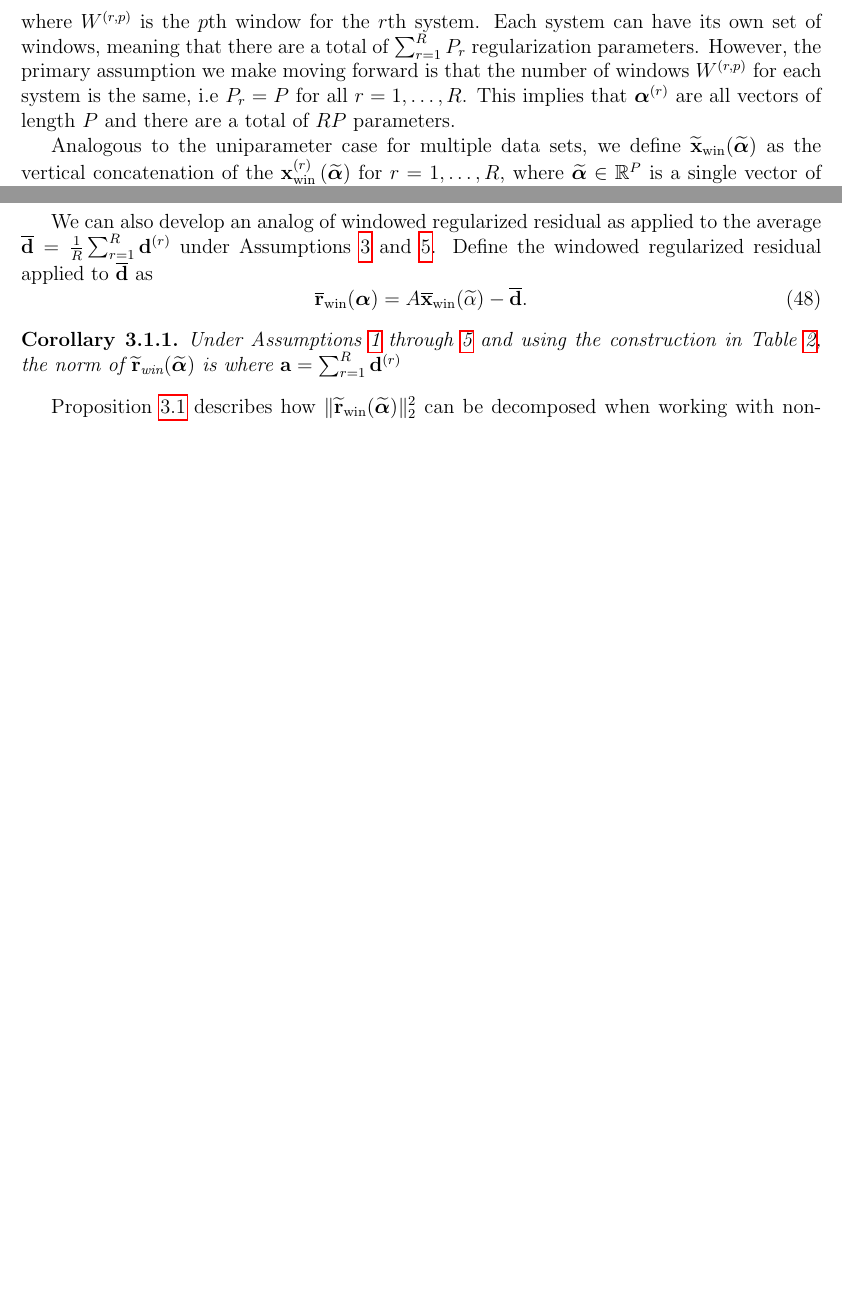
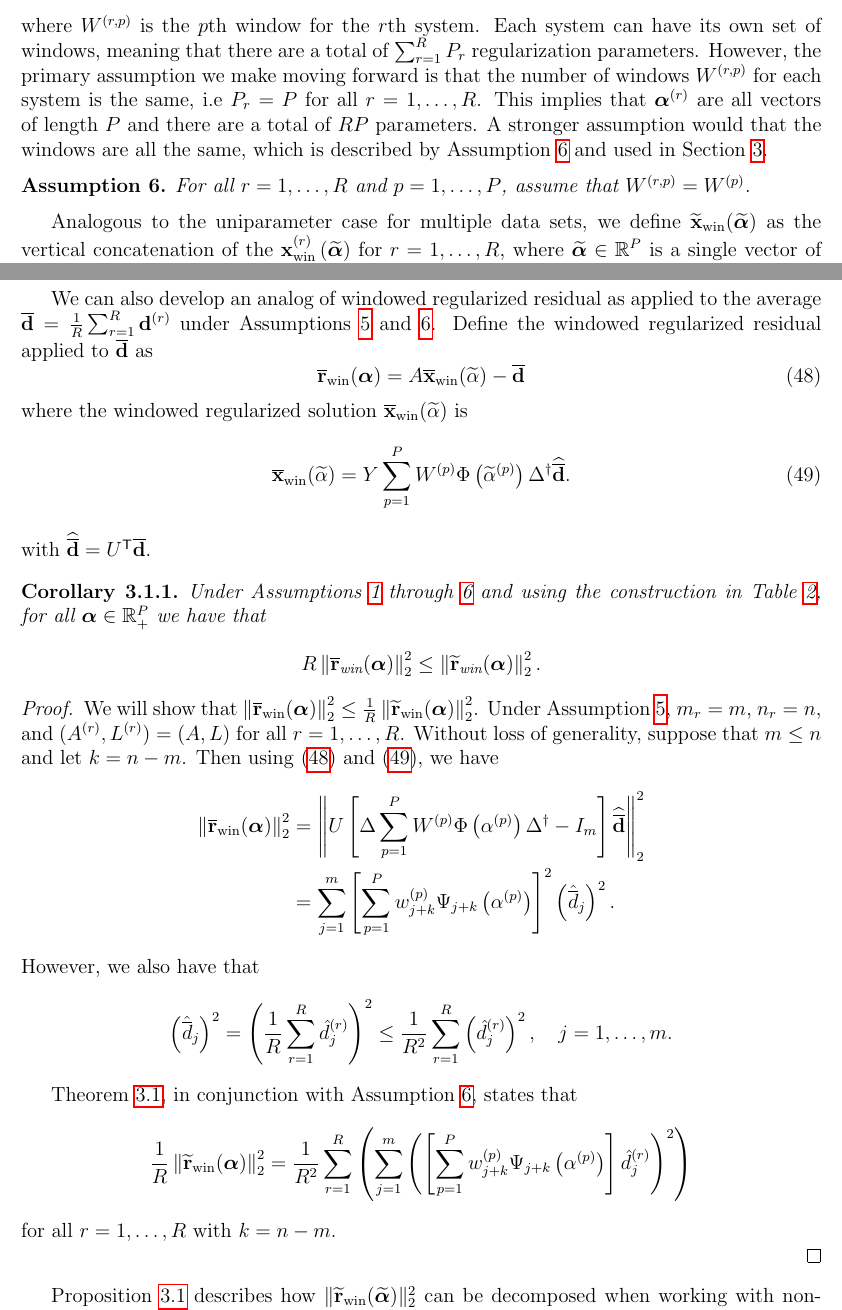
Before and after one commit to mjbyrne2/Parameter-Estimation, a LaTeX document (Parameter-Functions-Paper.tex): two parts of pages 13 and 17 of 36, joined at a grey line, cut so that both start at the same text, the shorter picture padded with empty space. Compiled offline with pdfLaTeX.

Commit message:
Added an assumption and work on a corollary in Parameter Functions paper

```diff
--- a/Parameter-Functions-Paper.tex
+++ b/Parameter-Functions-Paper.tex
@@ -518,7 +518,13 @@ The strength of the assumptions presented increase in accordance with their numb
 
 The ultimate situation we consider is the case where multiparameter regularization is applied to multiple data sets. Letting $\regparamVec^{(r)} = [\regparam^{(r,1)},\regparam^{(r,2)},\ldots,\regparam^{(r,P_r)}]$ be the $P_r$ regularization parameters used for multiparameter regularization applied to the $r$th system described by \eqref{eq:Big vectors}, we can independently construct regularized solutions
 \[\xWin^{(r)}\left(\regparamVec^{(r)}\right) = \sum_{p=1}^{P_r} Y^{(r)}\inv{\left[\trans{\left(\Delta^{(r)}\right)}\Delta^{(r)} + \left(\regparam^{(r,p)}\right)^2 \trans{\left(\Lambda^{(r)}\right)}\Lambda^{(r)}\right]}W^{(r,p)}\trans{\left(\Delta^{(r)}\right)}\dft{\dVec}^{(r)}\]
-where $W^{(r,p)}$ is the $p$th window for the $r$th system. Each system can have its own set of windows, meaning that there are a total of $\sum_{r=1}^{R} P_r$ regularization parameters. However, the primary assumption we make moving forward is that the number of windows $W^{(r,p)}$ for each system is the same, i.e $P_r = P$ for all $r = 1,\ldots,R$. This implies that $\regparamVec^{(r)}$ are all vectors of length $P$ and there are a total of $RP$ parameters. \par
+where $W^{(r,p)}$ is the $p$th window for the $r$th system. Each system can have its own set of windows, meaning that there are a total of $\sum_{r=1}^{R} P_r$ regularization parameters. However, the primary assumption we make moving forward is that the number of windows $W^{(r,p)}$ for each system is the same, i.e $P_r = P$ for all $r = 1,\ldots,R$. This implies that $\regparamVec^{(r)}$ are all vectors of length $P$ and there are a total of $RP$ parameters. A stronger assumption would that the windows are all the same, which is described by Assumption \ref{Assumption_Windows} and used in Section \ref{sec:Methods}.
+
+\begin{assumption}
+\label{Assumption_Windows}
+For all $r = 1,\ldots,R$ and $p = 1,\ldots,P$, assume that $W^{(r,p)} = W^{(p)}$.
+\end{assumption}
+
 Analogous to the uniparameter case for multiple data sets, we define $\xWinBig(\regparamVecBig)$ as the vertical concatenation of the $\xWin^{(r)}\left(\regparamVecBig\right)$ for $r = 1,\ldots,R$, where $\regparamVecBig \in \mathbb{R}^P$ is a single vector of parameters. Using the constructions from Table \ref{tab:Block GSVD Matrices}, we have
 \begin{equation}
 \label{eq:Big Windowed Solution}
@@ -648,16 +654,38 @@ Thus the norm becomes
 \end{align*}
 \end{proof}
 
-We can also develop an analog of windowed regularized residual as applied to the average $\dAvg = \frac{1}{R}\sum_{r=1}^R \dVec^{(r)}$ under Assumptions \ref{Assumption_Rows} and \ref{Assumption_Matrices}. Define the windowed regularized residual applied to $\dAvg$ as
+We can also develop an analog of windowed regularized residual as applied to the average $\dAvg = \frac{1}{R}\sum_{r=1}^R \dVec^{(r)}$ under Assumptions \ref{Assumption_Matrices} and \ref{Assumption_Windows}. Define the windowed regularized residual applied to $\dAvg$ as
 \begin{equation}
 \label{eq:Average residual}
-\rWinAvg(\regparamVec) = A\xWinAvg(\regparamBig) - \dAvg.
+\rWinAvg(\regparamVec) = A\xWinAvg(\regparamBig) - \dAvg
 \end{equation}
+where the windowed regularized solution $\xWinAvg(\regparamBig)$ is
+\begin{equation}
+\label{eq:Windowed Averaged Regularized Solution}
+\xWinAvg(\regparamBig) = Y\sum_{p=1}^{P} W^{(p)}\Phi\left(\widetilde{\regparam}^{(p)}\right)\pinv{\Delta}\svd{\dAvg}.
+\end{equation}
+with $\svd{\dAvg} = \trans{U}\dAvg$.
 
 \begin{corollary}
-Under Assumptions \ref{Assumption_System} through \ref{Assumption_Matrices} and using the construction in Table \ref{tab:Block GSVD Matrices}, the norm of $\rWinBig(\regparamVecBig)$ is where $\aVec = \sum_{r=1}^R \dVec^{(r)}$
+Under Assumptions \ref{Assumption_System} through \ref{Assumption_Windows} and using the construction in Table \ref{tab:Block GSVD Matrices}, for all $\regparamVec \in \mathbb{R}_{+}^P$ we have that
+\[R\left\|\rWinAvg(\regparamVec)\right\|_2^2 \leq \left\|\rWinBig(\regparamVec)\right\|_2^2.\]
 \end{corollary}
+\begin{proof}
+We will show that $\left\|\rWinAvg(\regparamVec)\right\|_2^2 \leq \frac{1}{R}\left\|\rWinBig(\regparamVec)\right\|_2^2$. Under Assumption \ref{Assumption_Matrices}, $m_r = m$, $n_r = n$, and $(A^{(r)},L^{(r)}) = (A,L)$ for all $r = 1,\ldots,R$. Without loss of generality, suppose that $m \leq n$ and let $k = n - m$. Then using \eqref{eq:Average residual} and \eqref{eq:Windowed Averaged Regularized Solution}, we have
+\begin{align*}
+\left\|\rWinAvg(\regparamVec)\right\|_2^2 &= \left\|U\left[\Delta\sum_{p=1}^{P} W^{(p)}\Phi\left(\regparam^{(p)}\right)\pinv{\Delta} - I_m\right]\svd{\dAvg}\right\|_2^2 \\
+&= \sum_{j=1}^{m} \left[\sum_{p=1}^{P} w_{j+k}^{(p)}\Psi_{j+k}\left(\regparam^{(p)}\right)\right]^2 \left(\hat{\overline{d}}_j\right)^2.
+\end{align*}
+However, we also have that
+\[\left(\hat{\overline{d}}_j\right)^2 = \left(\frac{1}{R} \sum_{r=1}^R \hat{d}_j^{(r)}\right)^2 \leq \frac{1}{R^2} \sum_{r=1}^R \left(\hat{d}_j^{(r)}\right)^2, \quad j = 1,\ldots,m.\]
 
+
+
+Theorem \ref{thm:Regularized residual}, in conjunction with Assumption \ref{Assumption_Windows}, states that
+\[\frac{1}{R}\left\|\rWinBig(\regparamVec)\right\|_2^2 = \frac{1}{R^2}\sum_{r=1}^R \left(\sum_{j=1}^{m} \left(\left[\sum_{p=1}^{P} w_{j+k}^{(p)}\Psi_{j+k}\left(\regparam^{(p)}\right)\right] \hat{d}_j^{(r)}\right)^2\right)\]
+for all $r = 1,\ldots,R$ with $k = n - m$.
+
+\end{proof}
 
 Proposition \ref{prop:Non-overlapping windows} describes how $\|\rWinBig(\regparamVecBig)\|_2^2$ can be decomposed when working with non-overlapping windows.
 
```
Also changed, not shown: Parameter-Functions-Paper.tex (2 more changed lines).
